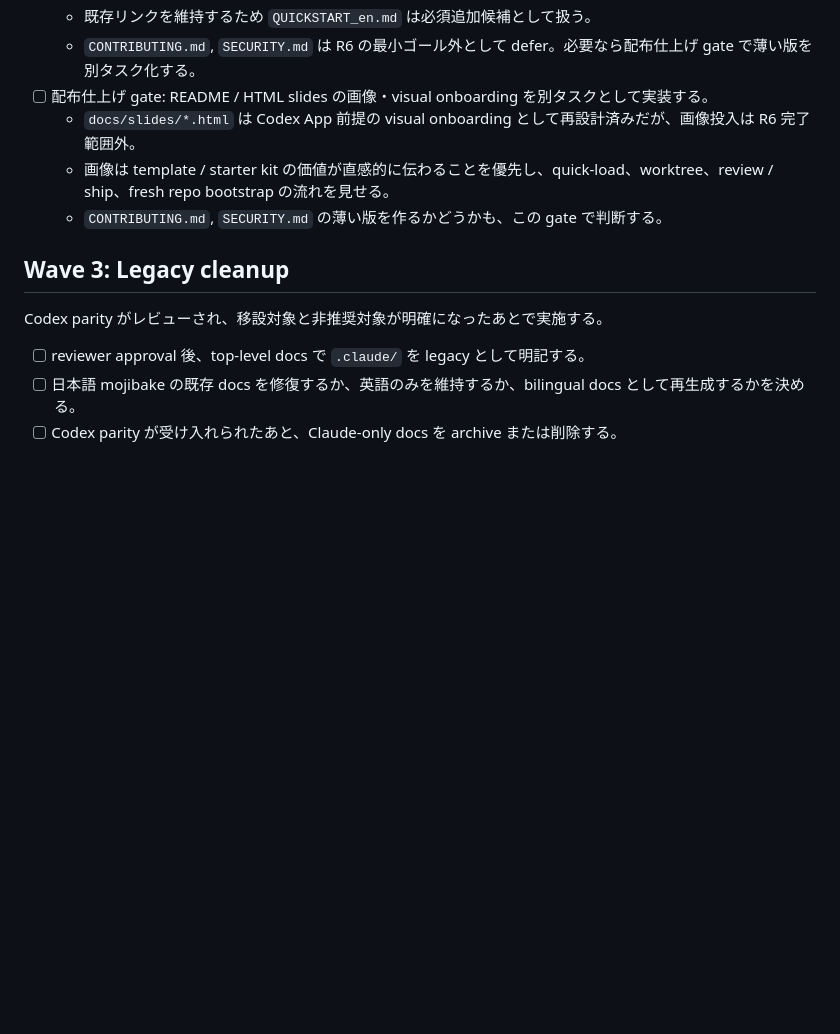
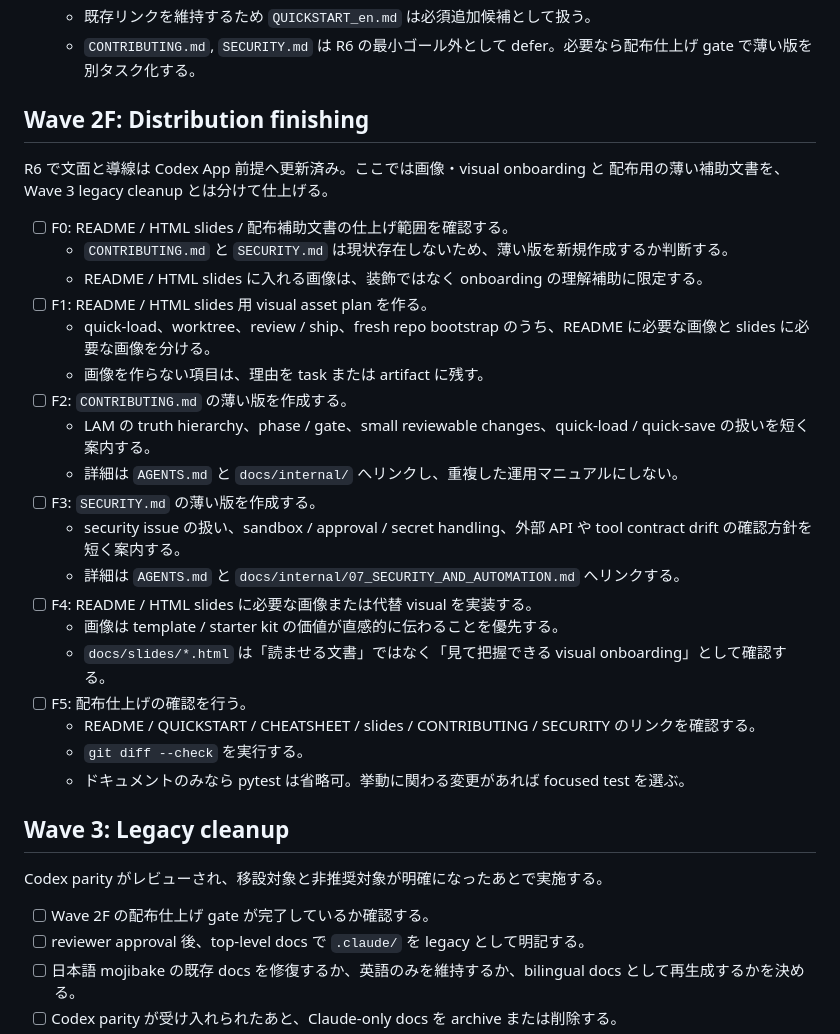
Before and after one commit to sougetuOte/codex-of-LAM, a Markdown page: docs/tasks/codex-lam-replacement-tasks.md, the part around the change. Rendered like a GitHub page; blank space fills up the shorter version.

Commit message:
Define distribution finishing wave

```diff
--- a/docs/tasks/codex-lam-replacement-tasks.md
+++ b/docs/tasks/codex-lam-replacement-tasks.md
@@ -118,15 +118,36 @@ Codex App の新機能を前提に、template / bootstrap / skill-plugin の配
   - `README.md`, `README_en.md`, `QUICKSTART.md`, `CHEATSHEET.md`, `CHEATSHEET_en.md`, `CHANGELOG.md` の役割とリンクを確認する。
   - 既存リンクを維持するため `QUICKSTART_en.md` は必須追加候補として扱う。
   - `CONTRIBUTING.md`, `SECURITY.md` は R6 の最小ゴール外として defer。必要なら配布仕上げ gate で薄い版を別タスク化する。
-- [ ] 配布仕上げ gate: README / HTML slides の画像・visual onboarding を別タスクとして実装する。
-  - `docs/slides/*.html` は Codex App 前提の visual onboarding として再設計済みだが、画像投入は R6 完了範囲外。
-  - 画像は template / starter kit の価値が直感的に伝わることを優先し、quick-load、worktree、review / ship、fresh repo bootstrap の流れを見せる。
-  - `CONTRIBUTING.md`, `SECURITY.md` の薄い版を作るかどうかも、この gate で判断する。
+## Wave 2F: Distribution finishing
+
+R6 で文面と導線は Codex App 前提へ更新済み。ここでは画像・visual onboarding と
+配布用の薄い補助文書を、Wave 3 legacy cleanup とは分けて仕上げる。
+
+- [ ] F0: README / HTML slides / 配布補助文書の仕上げ範囲を確認する。
+  - `CONTRIBUTING.md` と `SECURITY.md` は現状存在しないため、薄い版を新規作成するか判断する。
+  - README / HTML slides に入れる画像は、装飾ではなく onboarding の理解補助に限定する。
+- [ ] F1: README / HTML slides 用 visual asset plan を作る。
+  - quick-load、worktree、review / ship、fresh repo bootstrap のうち、README に必要な画像と slides に必要な画像を分ける。
+  - 画像を作らない項目は、理由を task または artifact に残す。
+- [ ] F2: `CONTRIBUTING.md` の薄い版を作成する。
+  - LAM の truth hierarchy、phase / gate、small reviewable changes、quick-load / quick-save の扱いを短く案内する。
+  - 詳細は `AGENTS.md` と `docs/internal/` へリンクし、重複した運用マニュアルにしない。
+- [ ] F3: `SECURITY.md` の薄い版を作成する。
+  - security issue の扱い、sandbox / approval / secret handling、外部 API や tool contract drift の確認方針を短く案内する。
+  - 詳細は `AGENTS.md` と `docs/internal/07_SECURITY_AND_AUTOMATION.md` へリンクする。
+- [ ] F4: README / HTML slides に必要な画像または代替 visual を実装する。
+  - 画像は template / starter kit の価値が直感的に伝わることを優先する。
+  - `docs/slides/*.html` は「読ませる文書」ではなく「見て把握できる visual onboarding」として確認する。
+- [ ] F5: 配布仕上げの確認を行う。
+  - README / QUICKSTART / CHEATSHEET / slides / CONTRIBUTING / SECURITY のリンクを確認する。
+  - `git diff --check` を実行する。
+  - ドキュメントのみなら pytest は省略可。挙動に関わる変更があれば focused test を選ぶ。
 
 ## Wave 3: Legacy cleanup
 
 Codex parity がレビューされ、移設対象と非推奨対象が明確になったあとで実施する。
 
+- [ ] Wave 2F の配布仕上げ gate が完了しているか確認する。
 - [ ] reviewer approval 後、top-level docs で `.claude/` を legacy として明記する。
 - [ ] 日本語 mojibake の既存 docs を修復するか、英語のみを維持するか、bilingual docs として再生成するかを決める。
 - [ ] Codex parity が受け入れられたあと、Claude-only docs を archive または削除する。
```
